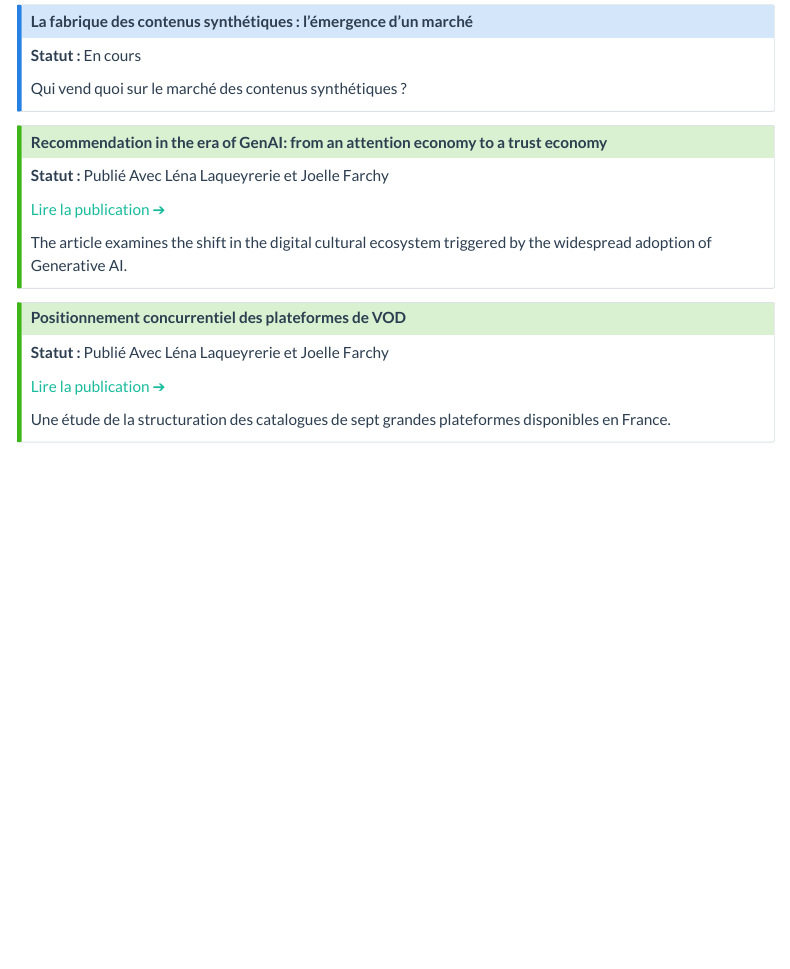
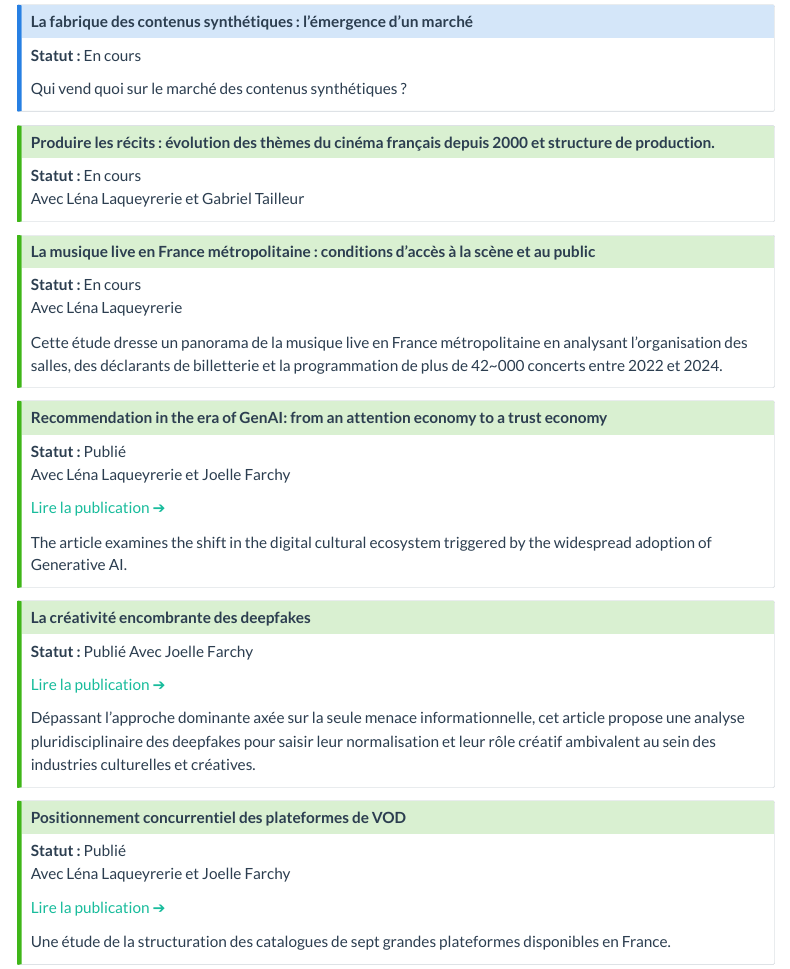
Before and after one commit to AnouckAnouck/AnouckAnouck.github.io, a Quarto document (research.qmd): the page in a window 1100 px wide, from 70 px down. Rendered offline with R 4.5, knitr and Pandoc in place of Quarto, with nearby package versions; menus at the side of the page are left out.

Commit message:
Mise à jour du site

```diff
--- a/research.qmd
+++ b/research.qmd
@@ -9,14 +9,41 @@ title: "Research Projects"
 Qui vend quoi sur le marché des contenus synthétiques ?
 :::
 
+
+
+::: {.callout-tip}
+## Produire les récits : évolution des thèmes du cinéma français depuis 2000 et structure de production.
+**Statut :** En cours
+Avec Léna Laqueyrerie et Gabriel Tailleur
+
+:::
+
+::: {.callout-tip}
+## La musique live en France métropolitaine : conditions d’accès à la scène et au public
+**Statut :** En cours
+Avec Léna Laqueyrerie
+
+Cette étude dresse un panorama de la musique live en France métropolitaine en analysant l'organisation des salles, des déclarants de billetterie et la programmation de plus de 42~000 concerts entre 2022 et 2024.
+:::
+
 ::: {.callout-tip}
 ## Recommendation in the era of GenAI: from an attention economy to a trust economy
 **Statut :** Publié
 Avec Léna Laqueyrerie et Joelle Farchy
 
-[Lire la publication ➔](https://www.frontiersin.org/journals/communication/articles/10.3389/fcomm.2026.1828344/full?utm_source=chatgpt.com)
+[Lire la publication ➔](https://www.frontiersin.org/journals/communication/articles/10.3389/fcomm.2026.1828344/full?)
 
 The article examines the shift in the digital cultural ecosystem triggered by the widespread adoption of Generative AI.
+:::
+
+::: {.callout-tip}
+## La créativité encombrante des deepfakes
+**Statut :** Publié
+Avec Joelle Farchy
+
+[Lire la publication ➔](https://journals.openedition.org/terminal/12675)
+
+Dépassant l’approche dominante axée sur la seule menace informationnelle, cet article propose une analyse pluridisciplinaire des deepfakes pour saisir leur normalisation et leur rôle créatif ambivalent au sein des industries culturelles et créatives.
 :::
 
 ::: {.callout-tip}
```
Also changed, not shown: communications.qmd (+3 -4 lines), index.qmd (+8 -6 lines), .quarto/idx/communications.qmd.json, .quarto/idx/index.qmd.json, .quarto/idx/research.qmd.json, 5 other files.
